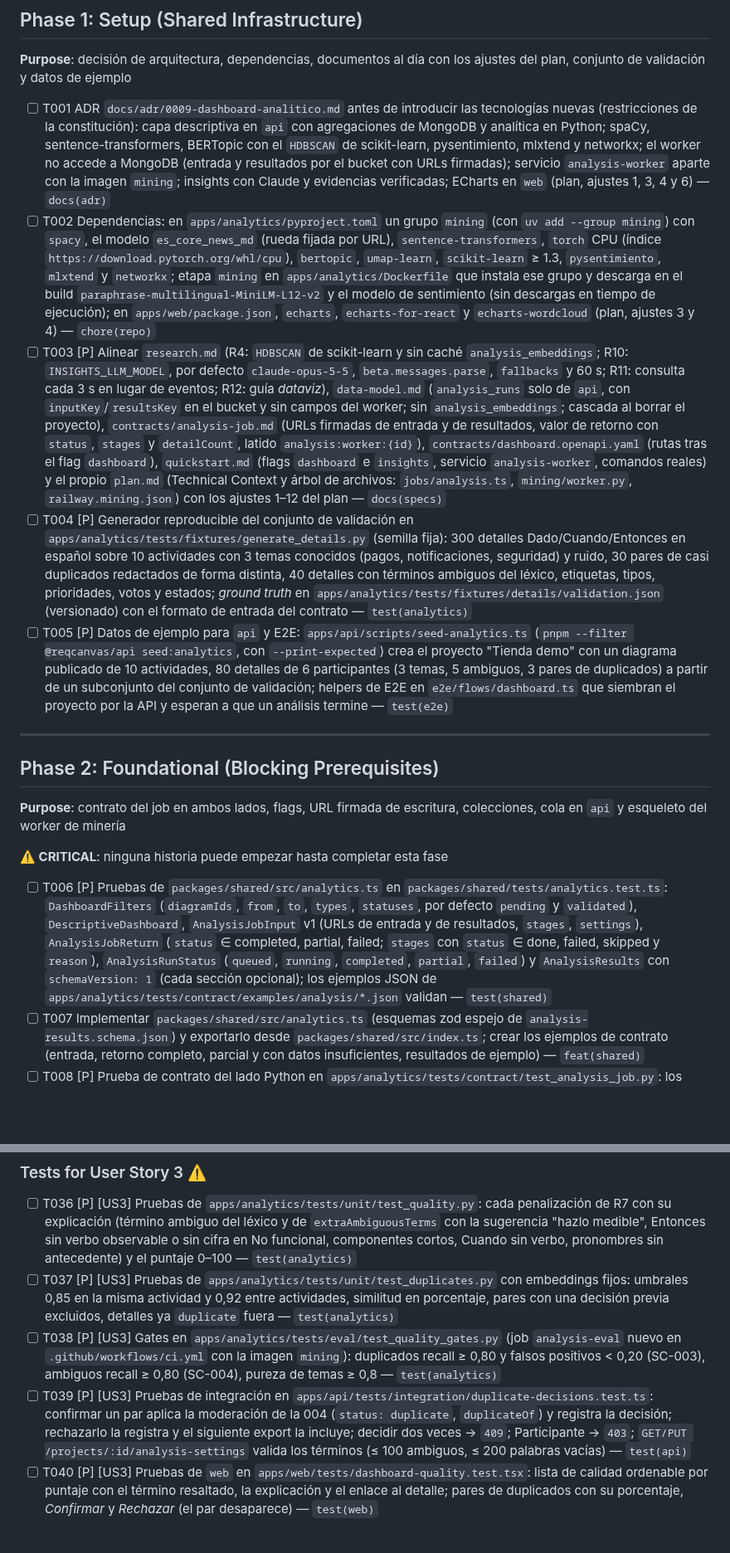
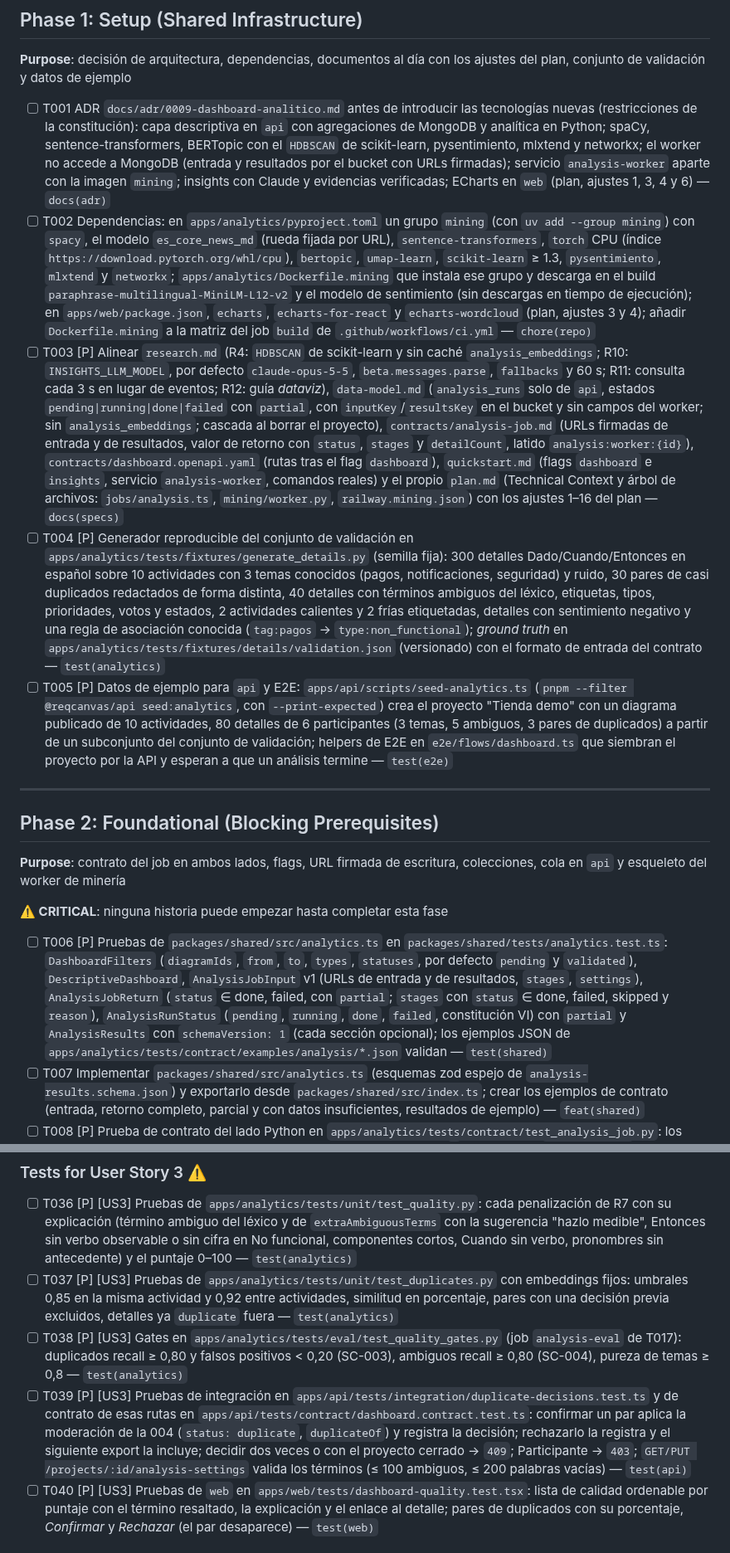
Before and after one commit to xavicrip/elicitacion_requisitos, a Markdown page: specs/007-dashboard-analitico/tasks.md, 2 parts joined by grey strips. Shown at 83% size. GitHub-like rendering; blank space fills up the shorter version.

Commit message:
docs(specs): resolve the 007 analysis findings
Co-Authored-By: Claude Opus 5.5 <noreply@anthropic.com>

```diff
--- a/specs/007-dashboard-analitico/tasks.md
+++ b/specs/007-dashboard-analitico/tasks.md
@@ -35,9 +36,9 @@ sugeridos van al final de cada tarea.
 conjunto de validación y datos de ejemplo
 
 - [ ] T001 ADR `docs/adr/0009-dashboard-analitico.md` antes de introducir las tecnologías nuevas (restricciones de la constitución): capa descriptiva en `api` con agregaciones de MongoDB y analítica en Python; spaCy, sentence-transformers, BERTopic con el `HDBSCAN` de scikit-learn, pysentimiento, mlxtend y networkx; el worker no accede a MongoDB (entrada y resultados por el bucket con URLs firmadas); servicio `analysis-worker` aparte con la imagen `mining`; insights con Claude y evidencias verificadas; ECharts en `web` (plan, ajustes 1, 3, 4 y 6) — `docs(adr)`
-- [ ] T002 Dependencias: en `apps/analytics/pyproject.toml` un grupo `mining` (con `uv add --group mining`) con `spacy`, el modelo `es_core_news_md` (rueda fijada por URL), `sentence-transformers`, `torch` CPU (índice `https://download.pytorch.org/whl/cpu`), `bertopic`, `umap-learn`, `scikit-learn` ≥ 1.3, `pysentimiento`, `mlxtend` y `networkx`; etapa `mining` en `apps/analytics/Dockerfile` que instala ese grupo y descarga en el build `paraphrase-multilingual-MiniLM-L12-v2` y el modelo de sentimiento (sin descargas en tiempo de ejecución); en `apps/web/package.json`, `echarts`, `echarts-for-react` y `echarts-wordcloud` (plan, ajustes 3 y 4) — `chore(repo)`
-- [ ] T003 [P] Alinear `research.md` (R4: `HDBSCAN` de scikit-learn y sin caché `analysis_embeddings`; R10: `INSIGHTS_LLM_MODEL`, por defecto `claude-opus-5-5`, `beta.messages.parse`, `fallbacks` y 60 s; R11: consulta cada 3 s en lugar de eventos; R12: guía *dataviz*), `data-model.md` (`analysis_runs` solo de `api`, con `inputKey`/`resultsKey` en el bucket y sin campos del worker; sin `analysis_embeddings`; cascada al borrar el proyecto), `contracts/analysis-job.md` (URLs firmadas de entrada y de resultados, valor de retorno con `status`, `stages` y `detailCount`, latido `analysis:worker:{id}`), `contracts/dashboard.openapi.yaml` (rutas tras el flag `dashboard`), `quickstart.md` (flags `dashboard` e `insights`, servicio `analysis-worker`, comandos reales) y el propio `plan.md` (Technical Context y árbol de archivos: `jobs/analysis.ts`, `mining/worker.py`, `railway.mining.json`) con los ajustes 1–12 del plan — `docs(specs)`
-- [ ] T004 [P] Generador reproducible del conjunto de validación en `apps/analytics/tests/fixtures/generate_details.py` (semilla fija): 300 detalles Dado/Cuando/Entonces en español sobre 10 actividades con 3 temas conocidos (pagos, notificaciones, seguridad) y ruido, 30 pares de casi duplicados redactados de forma distinta, 40 detalles con términos ambiguos del léxico, etiquetas, tipos, prioridades, votos y estados; *ground truth* en `apps/analytics/tests/fixtures/details/validation.json` (versionado) con el formato de entrada del contrato — `test(analytics)`
+- [ ] T002 Dependencias: en `apps/analytics/pyproject.toml` un grupo `mining` (con `uv add --group mining`) con `spacy`, el modelo `es_core_news_md` (rueda fijada por URL), `sentence-transformers`, `torch` CPU (índice `https://download.pytorch.org/whl/cpu`), `bertopic`, `umap-learn`, `scikit-learn` ≥ 1.3, `pysentimiento`, `mlxtend` y `networkx`; `apps/analytics/Dockerfile.mining` que instala ese grupo y descarga en el build `paraphrase-multilingual-MiniLM-L12-v2` y el modelo de sentimiento (sin descargas en tiempo de ejecución); en `apps/web/package.json`, `echarts`, `echarts-for-react` y `echarts-wordcloud` (plan, ajustes 3 y 4); añadir `Dockerfile.mining` a la matriz del job `build` de `.github/workflows/ci.yml` — `chore(repo)`
+- [ ] T003 [P] Alinear `research.md` (R4: `HDBSCAN` de scikit-learn y sin caché `analysis_embeddings`; R10: `INSIGHTS_LLM_MODEL`, por defecto `claude-opus-5-5`, `beta.messages.parse`, `fallbacks` y 60 s; R11: consulta cada 3 s en lugar de eventos; R12: guía *dataviz*), `data-model.md` (`analysis_runs` solo de `api`, estados `pending|running|done|failed` con `partial`, con `inputKey`/`resultsKey` en el bucket y sin campos del worker; sin `analysis_embeddings`; cascada al borrar el proyecto), `contracts/analysis-job.md` (URLs firmadas de entrada y de resultados, valor de retorno con `status`, `stages` y `detailCount`, latido `analysis:worker:{id}`), `contracts/dashboard.openapi.yaml` (rutas tras el flag `dashboard`), `quickstart.md` (flags `dashboard` e `insights`, servicio `analysis-worker`, comandos reales) y el propio `plan.md` (Technical Context y árbol de archivos: `jobs/analysis.ts`, `mining/worker.py`, `railway.mining.json`) con los ajustes 1–16 del plan — `docs(specs)`
+- [ ] T004 [P] Generador reproducible del conjunto de validación en `apps/analytics/tests/fixtures/generate_details.py` (semilla fija): 300 detalles Dado/Cuando/Entonces en español sobre 10 actividades con 3 temas conocidos (pagos, notificaciones, seguridad) y ruido, 30 pares de casi duplicados redactados de forma distinta, 40 detalles con términos ambiguos del léxico, etiquetas, tipos, prioridades, votos y estados, 2 actividades calientes y 2 frías etiquetadas, detalles con sentimiento negativo y una regla de asociación conocida (`tag:pagos` → `type:non_functional`); *ground truth* en `apps/analytics/tests/fixtures/details/validation.json` (versionado) con el formato de entrada del contrato — `test(analytics)`
 - [ ] T005 [P] Datos de ejemplo para `api` y E2E: `apps/api/scripts/seed-analytics.ts` (`pnpm --filter @reqcanvas/api seed:analytics`, con `--print-expected`) crea el proyecto "Tienda demo" con un diagrama publicado de 10 actividades, 80 detalles de 6 participantes (3 temas, 5 ambiguos, 3 pares de duplicados) a partir de un subconjunto del conjunto de validación; helpers de E2E en `e2e/flows/dashboard.ts` que siembran el proyecto por la API y esperan a que un análisis termine — `test(e2e)`
 
 ---
@@ -49,7 +50,7 @@ en `api` y esqueleto del worker de minería
 
 **⚠️ CRITICAL**: ninguna historia puede empezar hasta completar esta fase
 
-- [ ] T006 [P] Pruebas de `packages/shared/src/analytics.ts` en `packages/shared/tests/analytics.test.ts`: `DashboardFilters` (`diagramIds`, `from`, `to`, `types`, `statuses`, por defecto `pending` y `validated`), `DescriptiveDashboard`, `AnalysisJobInput` v1 (URLs de entrada y de resultados, `stages`, `settings`), `AnalysisJobReturn` (`status` ∈ completed, partial, failed; `stages` con `status` ∈ done, failed, skipped y `reason`), `AnalysisRunStatus` (`queued`, `running`, `completed`, `partial`, `failed`) y `AnalysisResults` con `schemaVersion: 1` (cada sección opcional); los ejemplos JSON de `apps/analytics/tests/contract/examples/analysis/*.json` validan — `test(shared)`
+- [ ] T006 [P] Pruebas de `packages/shared/src/analytics.ts` en `packages/shared/tests/analytics.test.ts`: `DashboardFilters` (`diagramIds`, `from`, `to`, `types`, `statuses`, por defecto `pending` y `validated`), `DescriptiveDashboard`, `AnalysisJobInput` v1 (URLs de entrada y de resultados, `stages`, `settings`), `AnalysisJobReturn` (`status` ∈ done, failed, con `partial`; `stages` con `status` ∈ done, failed, skipped y `reason`), `AnalysisRunStatus` (`pending`, `running`, `done`, `failed`, constitución VI) con `partial` y `AnalysisResults` con `schemaVersion: 1` (cada sección opcional); los ejemplos JSON de `apps/analytics/tests/contract/examples/analysis/*.json` validan — `test(shared)`
 - [ ] T007 Implementar `packages/shared/src/analytics.ts` (esquemas zod espejo de `analysis-results.schema.json`) y exportarlo desde `packages/shared/src/index.ts`; crear los ejemplos de contrato (entrada, retorno completo, parcial y con datos insuficientes, resultados de ejemplo) — `feat(shared)`
 - [ ] T008 [P] Prueba de contrato del lado Python en `apps/analytics/tests/contract/test_analysis_job.py`: los mismos ejemplos validan contra los modelos pydantic, uno inválido (`v` distinto de 1, `schemaVersion` desconocido, etapa inexistente) se rechaza y la serialización ida y vuelta coincide — `test(analytics)`
 - [ ] T009 Implementar `apps/analytics/src/analytics/mining/schemas.py` (pydantic, espejo del contrato v1; sin dependencias del grupo `mining` para que `test-python` lo importe) — `feat(analytics)`
@@ -133,8 +134,8 @@ duplicado (004) y rechazarlo evita que vuelva a proponerse
 
 - [ ] T036 [P] [US3] Pruebas de `apps/analytics/tests/unit/test_quality.py`: cada penalización de R7 con su explicación (término ambiguo del léxico y de `extraAmbiguousTerms` con la sugerencia "hazlo medible", Entonces sin verbo observable o sin cifra en No funcional, componentes cortos, Cuando sin verbo, pronombres sin antecedente) y el puntaje 0–100 — `test(analytics)`
 - [ ] T037 [P] [US3] Pruebas de `apps/analytics/tests/unit/test_duplicates.py` con embeddings fijos: umbrales 0,85 en la misma actividad y 0,92 entre actividades, similitud en porcentaje, pares con una decisión previa excluidos, detalles ya `duplicate` fuera — `test(analytics)`
-- [ ] T038 [P] [US3] Gates en `apps/analytics/tests/eval/test_quality_gates.py` (job `analysis-eval` nuevo en `.github/workflows/ci.yml` con la imagen `mining`): duplicados recall ≥ 0,80 y falsos positivos < 0,20 (SC-003), ambiguos recall ≥ 0,80 (SC-004), pureza de temas ≥ 0,8 — `test(analytics)`
-- [ ] T039 [P] [US3] Pruebas de integración en `apps/api/tests/integration/duplicate-decisions.test.ts`: confirmar un par aplica la moderación de la 004 (`status: duplicate`, `duplicateOf`) y registra la decisión; rechazarlo la registra y el siguiente export la incluye; decidir dos veces → `409`; Participante → `403`; `GET/PUT /projects/:id/analysis-settings` valida los términos (≤ 100 ambiguos, ≤ 200 palabras vacías) — `test(api)`
+- [ ] T038 [P] [US3] Gates en `apps/analytics/tests/eval/test_quality_gates.py` (job `analysis-eval` de T017): duplicados recall ≥ 0,80 y falsos positivos < 0,20 (SC-003), ambiguos recall ≥ 0,80 (SC-004), pureza de temas ≥ 0,8 — `test(analytics)`
+- [ ] T039 [P] [US3] Pruebas de integración en `apps/api/tests/integration/duplicate-decisions.test.ts` y de contrato de esas rutas en `apps/api/tests/contract/dashboard.contract.test.ts`: confirmar un par aplica la moderación de la 004 (`status: duplicate`, `duplicateOf`) y registra la decisión; rechazarlo la registra y el siguiente export la incluye; decidir dos veces o con el proyecto cerrado → `409`; Participante → `403`; `GET/PUT /projects/:id/analysis-settings` valida los términos (≤ 100 ambiguos, ≤ 200 palabras vacías) — `test(api)`
 - [ ] T040 [P] [US3] Pruebas de `web` en `apps/web/tests/dashboard-quality.test.tsx`: lista de calidad ordenable por puntaje con el término resaltado, la explicación y el enlace al detalle; pares de duplicados con su porcentaje, *Confirmar* y *Rechazar* (el par desaparece) — `test(web)`
 
 ### Implementation for User Story 3
```
Also changed, not shown: other parts of specs/007-dashboard-analitico/tasks.md (+20 -18 lines), specs/007-dashboard-analitico/plan.md (+25 -5 lines).
